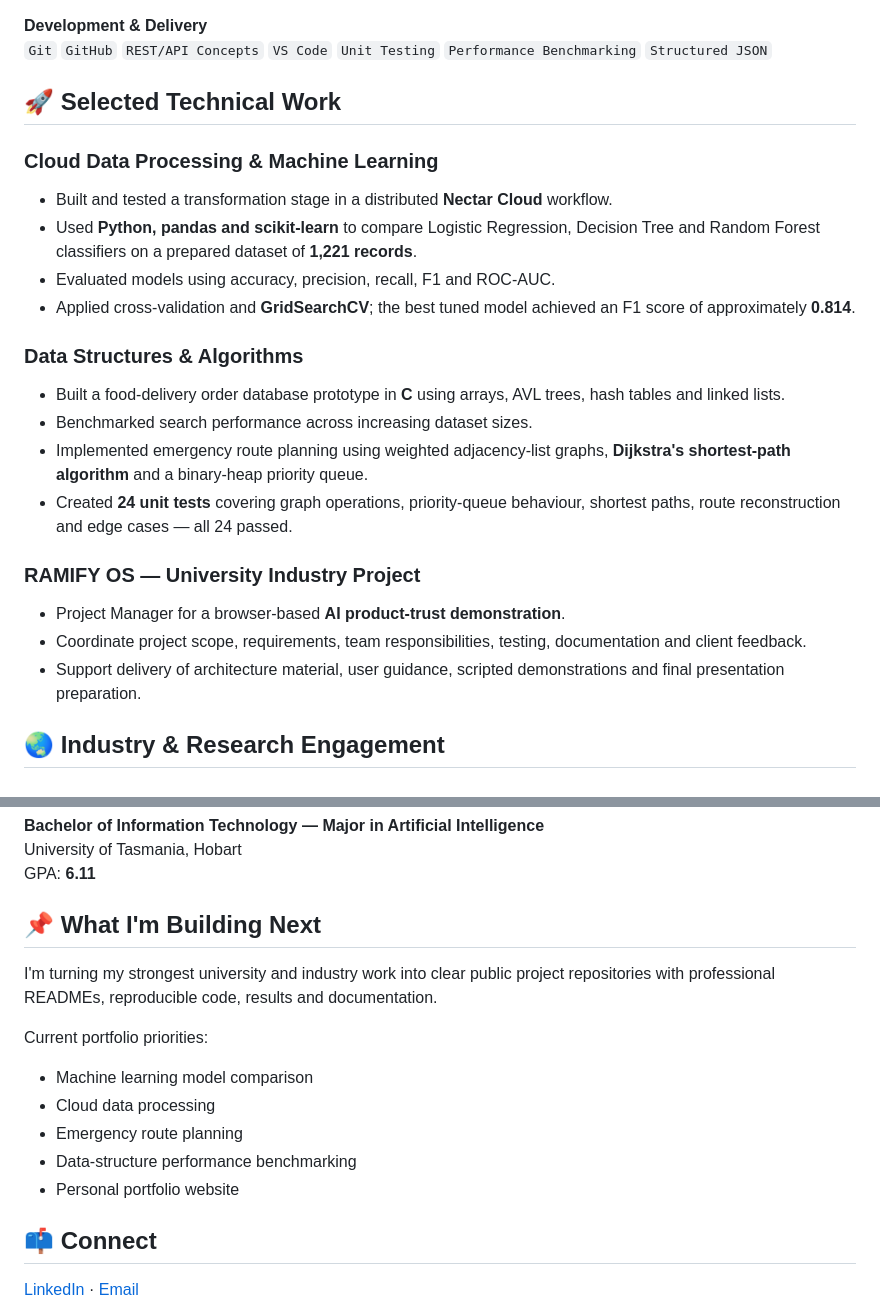
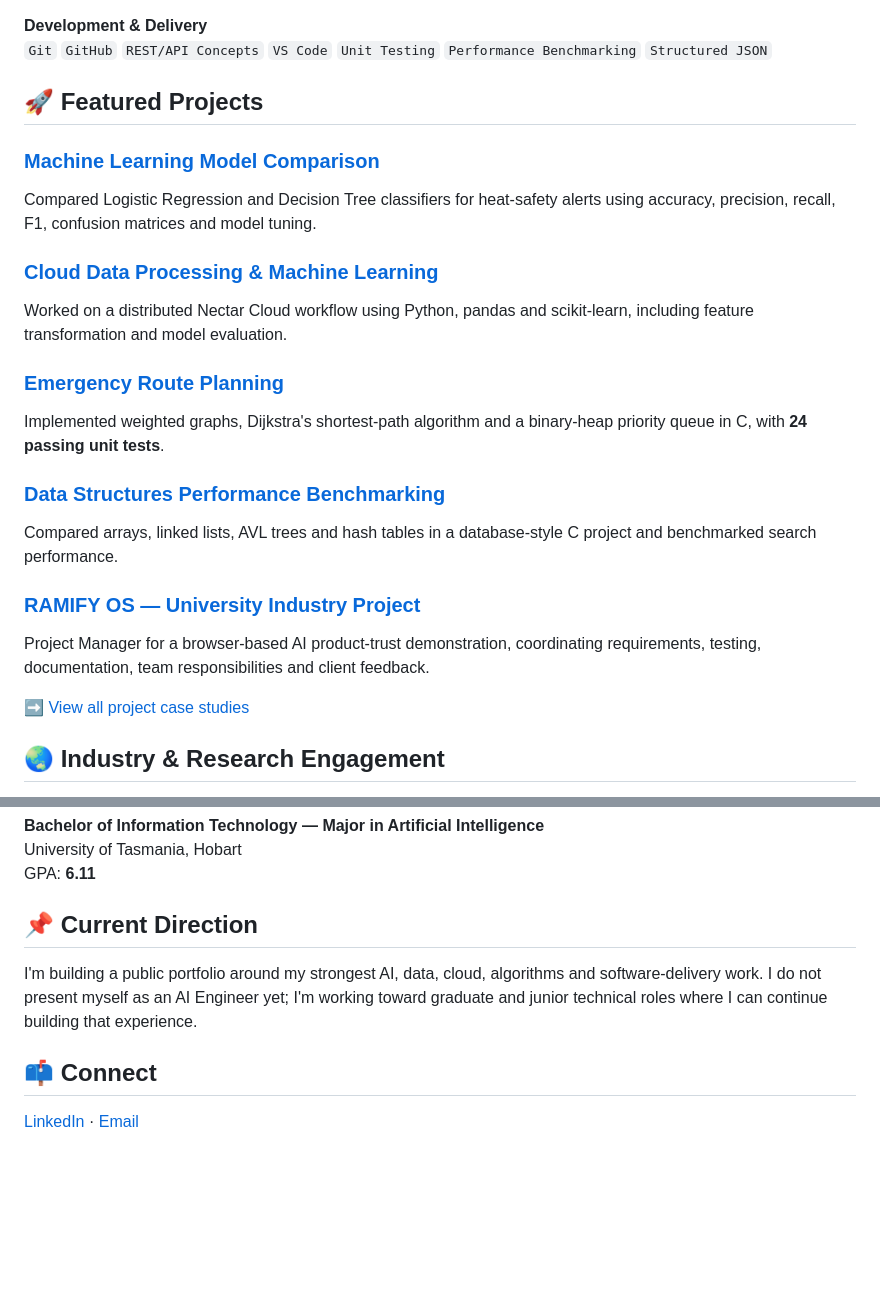
Before and after one commit to Billalhossainshishir/Billalhossainshishir, a Markdown page: README.md, 2 parts joined by grey strips. Rendered like a GitHub page; blank space fills up the shorter version.

Commit message:
Upgrade profile with featured project case studies

```diff
--- a/README.md
+++ b/README.md
@@ -23,24 +23,24 @@ I'm currently building toward **graduate and junior opportunities in AI, machine
 **Development & Delivery**
 `Git` `GitHub` `REST/API Concepts` `VS Code` `Unit Testing` `Performance Benchmarking` `Structured JSON`
 
-## 🚀 Selected Technical Work
+## 🚀 Featured Projects
 
-### Cloud Data Processing & Machine Learning
-- Built and tested a transformation stage in a distributed **Nectar Cloud** workflow.
-- Used **Python, pandas and scikit-learn** to compare Logistic Regression, Decision Tree and Random Forest classifiers on a prepared dataset of **1,221 records**.
-- Evaluated models using accuracy, precision, recall, F1 and ROC-AUC.
-- Applied cross-validation and **GridSearchCV**; the best tuned model achieved an F1 score of approximately **0.814**.
+### [Machine Learning Model Comparison](projects/machine-learning-model-comparison.md)
+Compared Logistic Regression and Decision Tree classifiers for heat-safety alerts using accuracy, precision, recall, F1, confusion matrices and model tuning.
 
-### Data Structures & Algorithms
-- Built a food-delivery order database prototype in **C** using arrays, AVL trees, hash tables and linked lists.
-- Benchmarked search performance across increasing dataset sizes.
-- Implemented emergency route planning using weighted adjacency-list graphs, **Dijkstra's shortest-path algorithm** and a binary-heap priority queue.
-- Created **24 unit tests** covering graph operations, priority-queue behaviour, shortest paths, route reconstruction and edge cases — all 24 passed.
+### [Cloud Data Processing & Machine Learning](projects/cloud-data-processing.md)
+Worked on a distributed Nectar Cloud workflow using Python, pandas and scikit-learn, including feature transformation and model evaluation.
 
-### RAMIFY OS — University Industry Project
-- Project Manager for a browser-based **AI product-trust demonstration**.
-- Coordinate project scope, requirements, team responsibilities, testing, documentation and client feedback.
-- Support delivery of architecture material, user guidance, scripted demonstrations and final presentation preparation.
+### [Emergency Route Planning](projects/emergency-route-planning.md)
+Implemented weighted graphs, Dijkstra's shortest-path algorithm and a binary-heap priority queue in C, with **24 passing unit tests**.
+
+### [Data Structures Performance Benchmarking](projects/data-structures-performance.md)
+Compared arrays, linked lists, AVL trees and hash tables in a database-style C project and benchmarked search performance.
+
+### [RAMIFY OS — University Industry Project](projects/ramify-os.md)
+Project Manager for a browser-based AI product-trust demonstration, coordinating requirements, testing, documentation, team responsibilities and client feedback.
+
+➡️ [View all project case studies](projects/README.md)
 
 ## 🌏 Industry & Research Engagement
 
@@ -53,16 +53,9 @@ I'm currently building toward **graduate and junior opportunities in AI, machine
 University of Tasmania, Hobart
 GPA: **6.11**
 
-## 📌 What I'm Building Next
+## 📌 Current Direction
 
-I'm turning my strongest university and industry work into clear public project repositories with professional READMEs, reproducible code, results and documentation.
-
-Current portfolio priorities:
-- Machine learning model comparison
-- Cloud data processing
-- Emergency route planning
-- Data-structure performance benchmarking
-- Personal portfolio website
+I'm building a public portfolio around my strongest AI, data, cloud, algorithms and software-delivery work. I do not present myself as an AI Engineer yet; I'm working toward graduate and junior technical roles where I can continue building that experience.
 
 ## 📫 Connect
 
```
